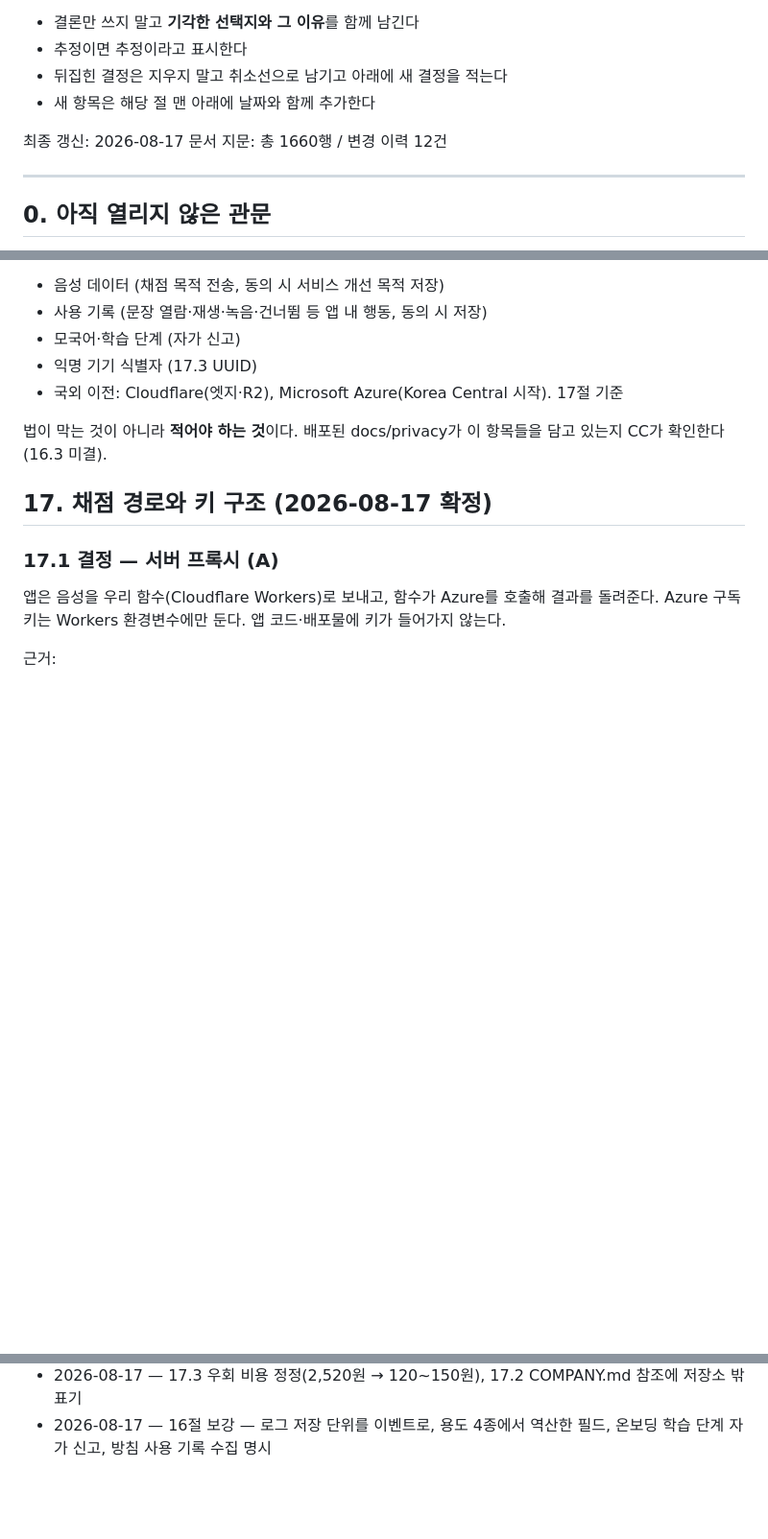
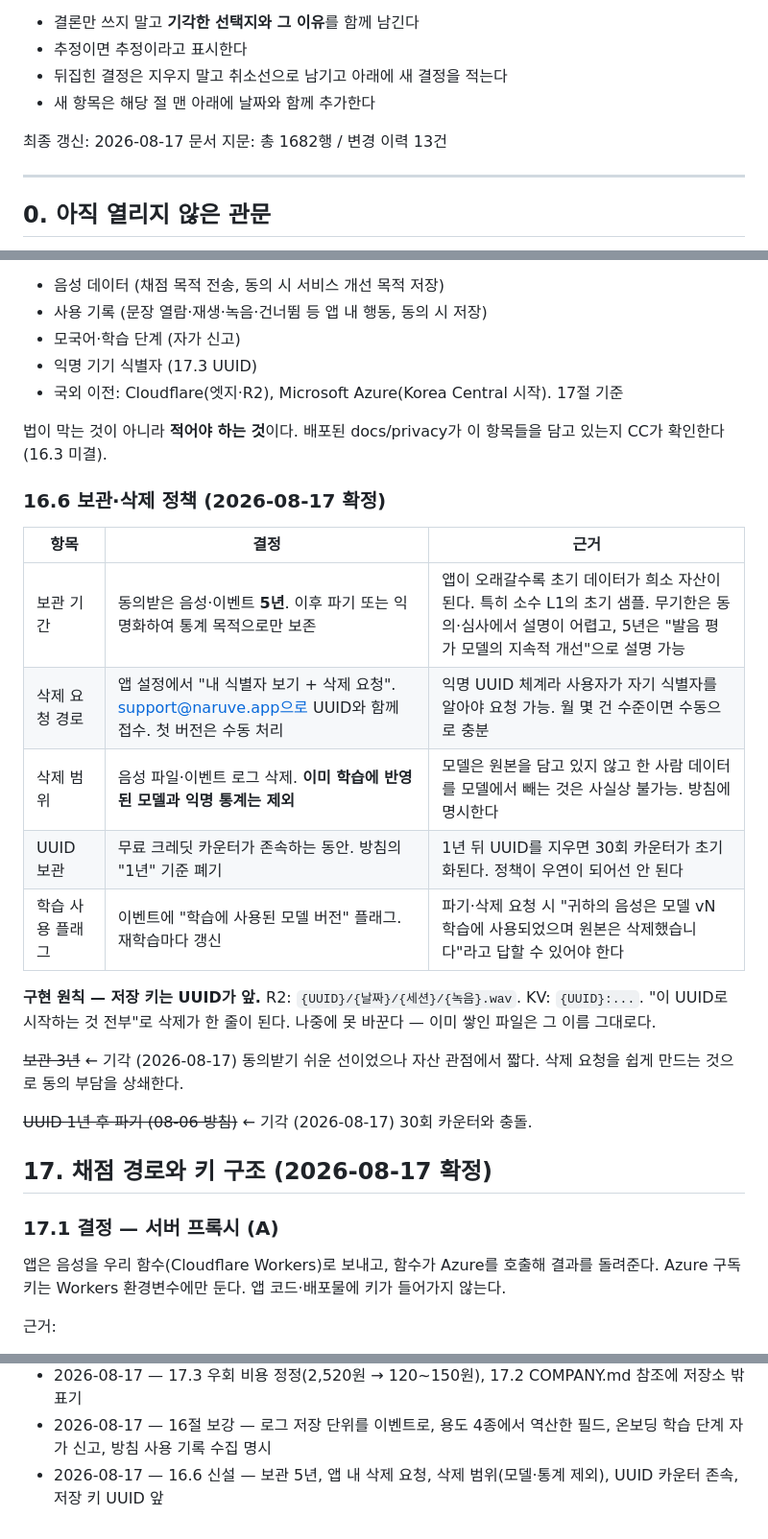
Before and after one commit to cura4world/naruve-ganada, a Markdown page: DECISIONS.md, 3 parts joined by grey strips. Shown at 96% size. GitHub-like rendering; blank space fills up the shorter version.

Commit message:
decisions: 16.6 신설 — 보관·삭제 정책 (2026-08-17) (#42)
08-06 방침이 "음성 비보관·UUID 1년"으로 서 있어 16.1과 충돌한다.
보관과 삭제를 먼저 정하고, 방침 개정은 그 뒤에 한다.

- 16.6 신설 — 보관 5년, 앱 내 삭제 요청 경로, 삭제 범위(모델·통계 제외),
  UUID는 크레딧 카운터가 사는 동안, 이벤트에 학습 사용 모델 버전 플래그
- 저장 키를 UUID 앞으로 두는 구현 원칙 (나중에 못 바꾼다)
- 보관 3년 / UUID 1년 파기 두 안 기각

CLAUDE.md 두 줄 —
- 절대 규칙: 저장소 밖 문서를 참조할 때 '저장소 밖' 명시
- 설계 원칙: 온보딩 2문항 허용 단서 (16.4)

docs/ 무변경이라 빌드번호는 올리지 않는다.

Co-authored-by: Claude Opus 5 (1M context) <noreply@anthropic.com>

```diff
--- a/DECISIONS.md
+++ b/DECISIONS.md
@@ -10,7 +10,7 @@
 - 새 항목은 해당 절 맨 아래에 날짜와 함께 추가한다
 
 최종 갱신: 2026-08-17
-문서 지문: 총 1660행 / 변경 이력 12건
+문서 지문: 총 1682행 / 변경 이력 13건
 
 ---
 
@@ -1541,6 +1541,26 @@ AUC 차이 +0.0138 [+0.0096, +0.0181] — 0 미포함, 유일한 확정 개선.
 
 법이 막는 것이 아니라 **적어야 하는 것**이다. 배포된 docs/privacy가 이 항목들을 담고 있는지 CC가 확인한다(16.3 미결).
 
+### 16.6 보관·삭제 정책 (2026-08-17 확정)
+
+| 항목 | 결정 | 근거 |
+|---|---|---|
+| 보관 기간 | 동의받은 음성·이벤트 **5년**. 이후 파기 또는 익명화하여 통계 목적으로만 보존 | 앱이 오래갈수록 초기 데이터가 희소 자산이 된다. 특히 소수 L1의 초기 샘플. 무기한은 동의·심사에서 설명이 어렵고, 5년은 "발음 평가 모델의 지속적 개선"으로 설명 가능 |
+| 삭제 요청 경로 | 앱 설정에서 "내 식별자 보기 + 삭제 요청". support@naruve.app으로 UUID와 함께 접수. 첫 버전은 수동 처리 | 익명 UUID 체계라 사용자가 자기 식별자를 알아야 요청 가능. 월 몇 건 수준이면 수동으로 충분 |
+| 삭제 범위 | 음성 파일·이벤트 로그 삭제. **이미 학습에 반영된 모델과 익명 통계는 제외** | 모델은 원본을 담고 있지 않고 한 사람 데이터를 모델에서 빼는 것은 사실상 불가능. 방침에 명시한다 |
+| UUID 보관 | 무료 크레딧 카운터가 존속하는 동안. 방침의 "1년" 기준 폐기 | 1년 뒤 UUID를 지우면 30회 카운터가 초기화된다. 정책이 우연이 되어선 안 된다 |
+| 학습 사용 플래그 | 이벤트에 "학습에 사용된 모델 버전" 플래그. 재학습마다 갱신 | 파기·삭제 요청 시 "귀하의 음성은 모델 vN 학습에 사용되었으며 원본은 삭제했습니다"라고 답할 수 있어야 한다 |
+
+**구현 원칙 — 저장 키는 UUID가 앞.**
+R2: `{UUID}/{날짜}/{세션}/{녹음}.wav`. KV: `{UUID}:...`.
+"이 UUID로 시작하는 것 전부"로 삭제가 한 줄이 된다. 나중에 못 바꾼다 — 이미 쌓인 파일은 그 이름 그대로다.
+
+~~보관 3년~~ ← 기각 (2026-08-17)
+  동의받기 쉬운 선이었으나 자산 관점에서 짧다. 삭제 요청을 쉽게 만드는 것으로 동의 부담을 상쇄한다.
+
+~~UUID 1년 후 파기 (08-06 방침)~~ ← 기각 (2026-08-17)
+  30회 카운터와 충돌.
+
 ## 17. 채점 경로와 키 구조 (2026-08-17 확정)
 
 ### 17.1 결정 — 서버 프록시 (A)
@@ -1658,3 +1678,5 @@ Workers는 리소스 목록에서 사용자 국가(Cloudflare 요청 헤더 CF-I
 - 2026-08-17 — 17.3 우회 비용 정정(2,520원 → 120~150원), 17.2 COMPANY.md 참조에 저장소 밖 표기
 - 2026-08-17 — 16절 보강 — 로그 저장 단위를 이벤트로, 용도 4종에서 역산한 필드,
   온보딩 학습 단계 자가 신고, 방침 사용 기록 수집 명시
+- 2026-08-17 — 16.6 신설 — 보관 5년, 앱 내 삭제 요청, 삭제 범위(모델·통계 제외),
+  UUID 카운터 존속, 저장 키 UUID 앞
```
Also changed, not shown: CLAUDE.md (+3 -0 lines).
